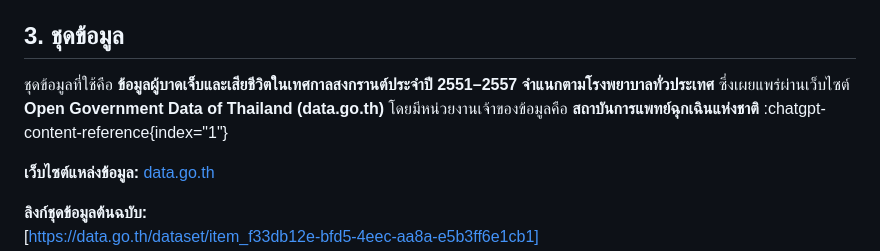
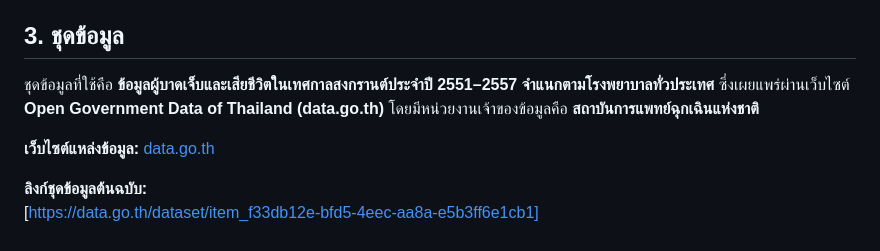
Before and after one commit to gunpakjira369-a11y/songkran-accident-severity-analysis, a Markdown page: README.md, the part around the change. Drawn GitHub-style.

```diff
--- a/README.md
+++ b/README.md
@@ -16,7 +16,7 @@
 
 ## 3. ชุดข้อมูล
 
-ชุดข้อมูลที่ใช้คือ **ข้อมูลผู้บาดเจ็บและเสียชีวิตในเทศกาลสงกรานต์ประจำปี 2551–2557 จำแนกตามโรงพยาบาลทั่วประเทศ** ซึ่งเผยแพร่ผ่านเว็บไซต์ **Open Government Data of Thailand (data.go.th)** โดยมีหน่วยงานเจ้าของข้อมูลคือ **สถาบันการแพทย์ฉุกเฉินแห่งชาติ** :chatgpt-content-reference{index="1"}
+ชุดข้อมูลที่ใช้คือ **ข้อมูลผู้บาดเจ็บและเสียชีวิตในเทศกาลสงกรานต์ประจำปี 2551–2557 จำแนกตามโรงพยาบาลทั่วประเทศ** ซึ่งเผยแพร่ผ่านเว็บไซต์ **Open Government Data of Thailand (data.go.th)** โดยมีหน่วยงานเจ้าของข้อมูลคือ **สถาบันการแพทย์ฉุกเฉินแห่งชาติ**
 
 **เว็บไซต์แหล่งข้อมูล:** [data.go.th](https://data.go.th/)
 
```
